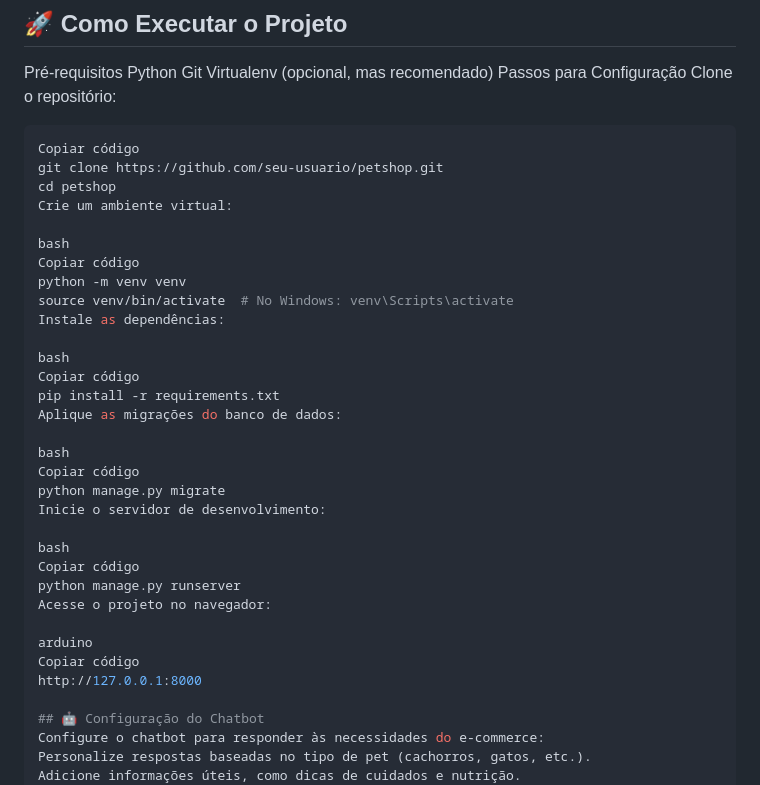
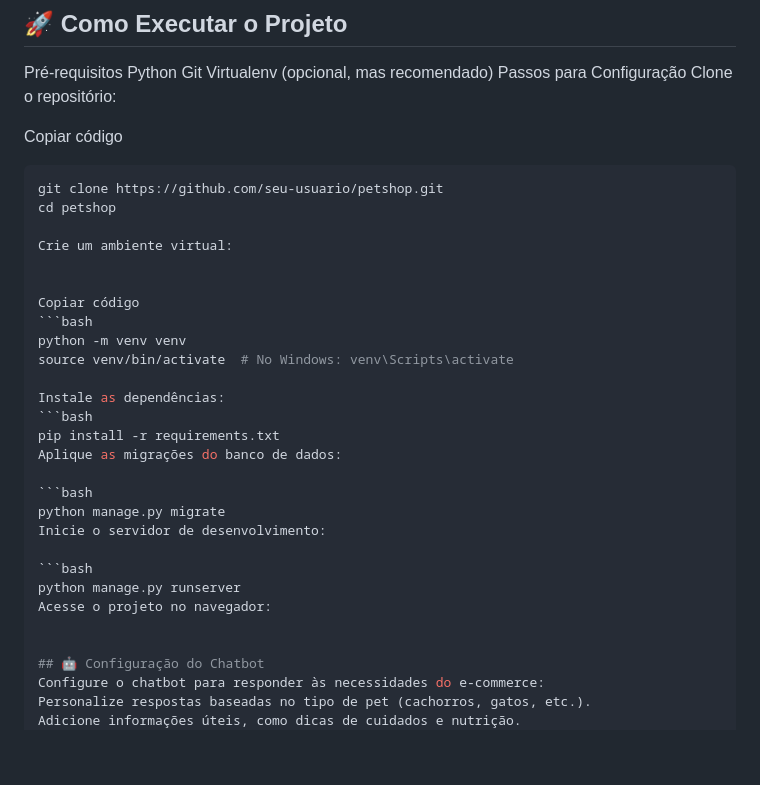
Before and after one commit to pedrostanik/intelligente_stock_django, a Markdown page: README.md, the part around the change. GitHub-like rendering; blank space fills up the shorter version.

````diff
--- a/README.md
+++ b/README.md
@@ -26,36 +26,33 @@ Virtualenv (opcional, mas recomendado)
 Passos para Configuração
 Clone o repositório:
 
+
+Copiar código
 ```bash
-Copiar código
 git clone https://github.com/seu-usuario/petshop.git
 cd petshop
+
 Crie um ambiente virtual:
 
-bash
+
 Copiar código
+```bash
 python -m venv venv
 source venv/bin/activate  # No Windows: venv\Scripts\activate
+
 Instale as dependências:
-
-bash
-Copiar código
+```bash
 pip install -r requirements.txt
 Aplique as migrações do banco de dados:
 
-bash
-Copiar código
+```bash
 python manage.py migrate
 Inicie o servidor de desenvolvimento:
 
-bash
-Copiar código
+```bash
 python manage.py runserver
 Acesse o projeto no navegador:
 
-arduino
-Copiar código
-http://127.0.0.1:8000
 
 ## 🤖 Configuração do Chatbot
 Configure o chatbot para responder às necessidades do e-commerce:
````
